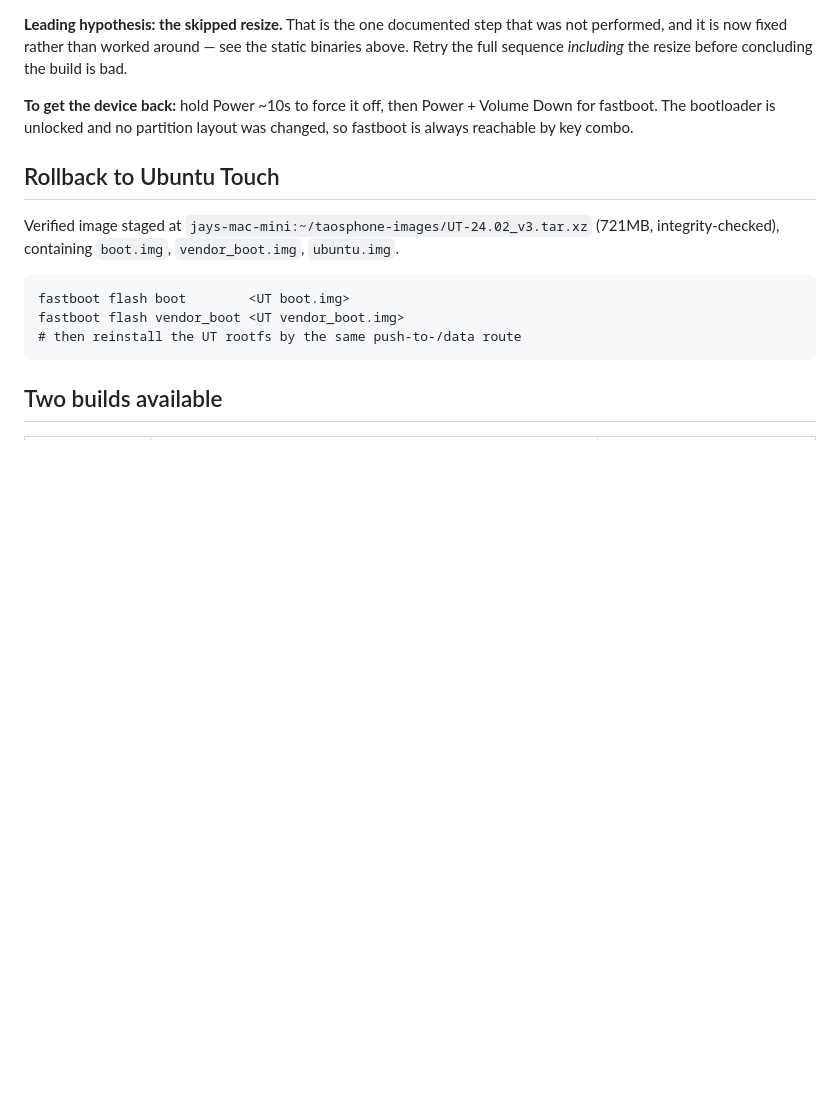
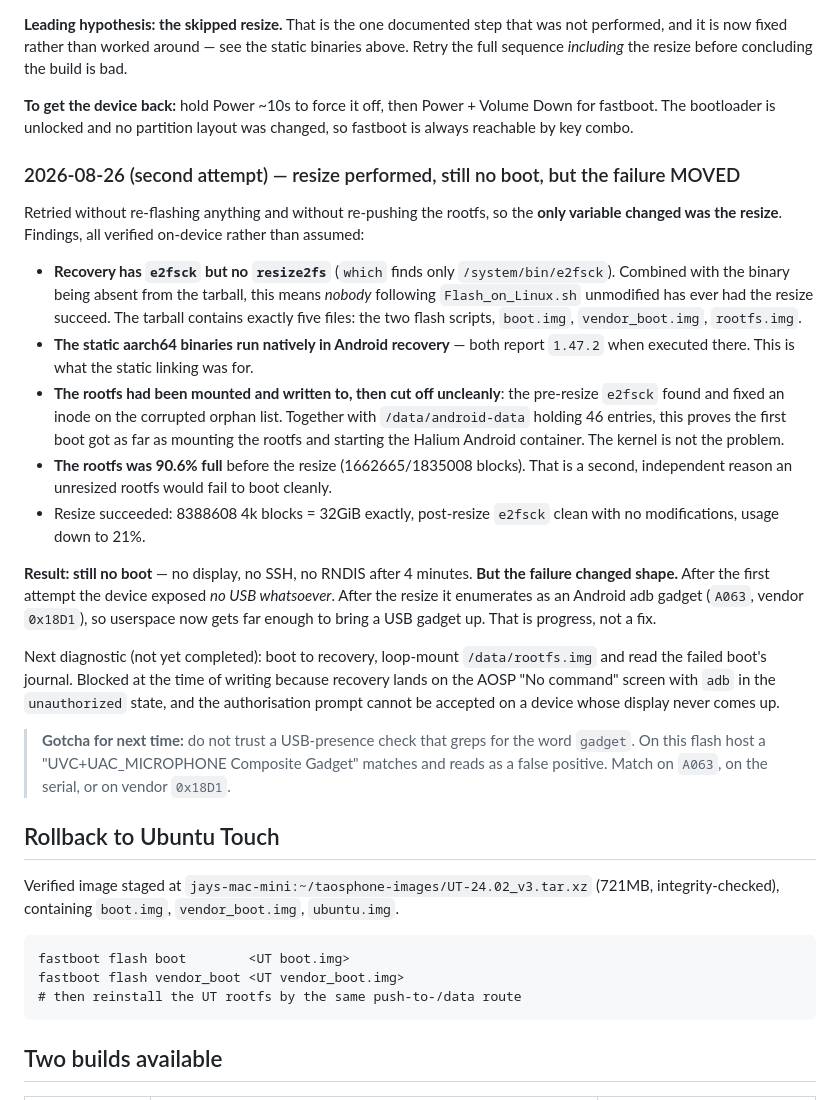
Before and after one commit to jaylfc/taOSmobile, a Markdown page: docs/flash-procedure.md, the part around the change. Rendered like a GitHub page; blank space fills up the shorter version.

Commit message:
Record the second flash attempt: the resize ran, the failure moved
Retried with the resize as the only changed variable. It did not boot, but
the failure changed shape: the device now enumerates as an Android adb gadget
where before it exposed no USB at all.

Verified on-device that recovery ships e2fsck but not resize2fs, so the resize
has never succeeded for anyone running the upstream script unmodified. The
pre-resize fsck found a corrupted orphan inode and the filesystem was 90.6%
full, which together show the first boot mounted the rootfs and started the
Android container before dying. The kernel is not the problem.

Note the false positive that cost a wrong reading: a USB check grepping for
'gadget' matches the flash host's own microphone.

```diff
--- a/docs/flash-procedure.md
+++ b/docs/flash-procedure.md
@@ -111,6 +111,41 @@ Retry the full sequence *including* the resize before concluding the build is ba
 fastboot. The bootloader is unlocked and no partition layout was changed, so fastboot is
 always reachable by key combo.
 
+### 2026-08-26 (second attempt) — resize performed, still no boot, but the failure MOVED
+
+Retried without re-flashing anything and without re-pushing the rootfs, so the **only
+variable changed was the resize**. Findings, all verified on-device rather than assumed:
+
+- **Recovery has `e2fsck` but no `resize2fs`** (`which` finds only `/system/bin/e2fsck`).
+  Combined with the binary being absent from the tarball, this means *nobody* following
+  `Flash_on_Linux.sh` unmodified has ever had the resize succeed. The tarball contains
+  exactly five files: the two flash scripts, `boot.img`, `vendor_boot.img`, `rootfs.img`.
+- **The static aarch64 binaries run natively in Android recovery** — both report
+  `1.47.2` when executed there. This is what the static linking was for.
+- **The rootfs had been mounted and written to, then cut off uncleanly**: the pre-resize
+  `e2fsck` found and fixed an inode on the corrupted orphan list. Together with
+  `/data/android-data` holding 46 entries, this proves the first boot got as far as
+  mounting the rootfs and starting the Halium Android container. The kernel is not the
+  problem.
+- **The rootfs was 90.6% full** before the resize (1662665/1835008 blocks). That is a
+  second, independent reason an unresized rootfs would fail to boot cleanly.
+- Resize succeeded: 8388608 4k blocks = 32GiB exactly, post-resize `e2fsck` clean with no
+  modifications, usage down to 21%.
+
+**Result: still no boot** — no display, no SSH, no RNDIS after 4 minutes. **But the
+failure changed shape.** After the first attempt the device exposed *no USB whatsoever*.
+After the resize it enumerates as an Android adb gadget (`A063`, vendor `0x18D1`), so
+userspace now gets far enough to bring a USB gadget up. That is progress, not a fix.
+
+Next diagnostic (not yet completed): boot to recovery, loop-mount `/data/rootfs.img` and
+read the failed boot's journal. Blocked at the time of writing because recovery lands on
+the AOSP "No command" screen with `adb` in the `unauthorized` state, and the
+authorisation prompt cannot be accepted on a device whose display never comes up.
+
+> **Gotcha for next time:** do not trust a USB-presence check that greps for the word
+> `gadget`. On this flash host a "UVC+UAC_MICROPHONE Composite Gadget" matches and reads
+> as a false positive. Match on `A063`, on the serial, or on vendor `0x18D1`.
+
 ## Rollback to Ubuntu Touch
 
 Verified image staged at `jays-mac-mini:~/taosphone-images/UT-24.02_v3.tar.xz` (721MB,
```
